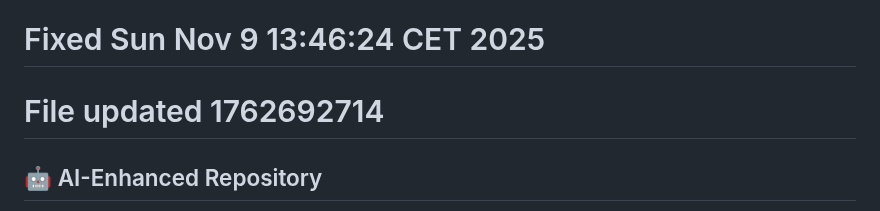
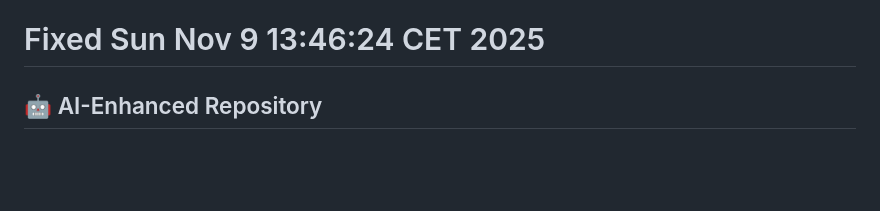
Before and after one commit to uldyssian-sh/vmware-aria-suite-8-learn, a Markdown page: README.md, the part around the change. GitHub-like rendering; blank space fills up the shorter version.

Commit message:
clean: remove File updated and Security refresh text

```diff
--- a/README.md
+++ b/README.md
@@ -684,7 +684,6 @@ For enterprise support and consulting services:
 - Hands-on lab exercises
 - Best practices documentation
 # Fixed Sun Nov  9 13:46:24 CET 2025
-# File updated 1762692714
 
 ## 🤖 AI-Enhanced Repository
 
```
